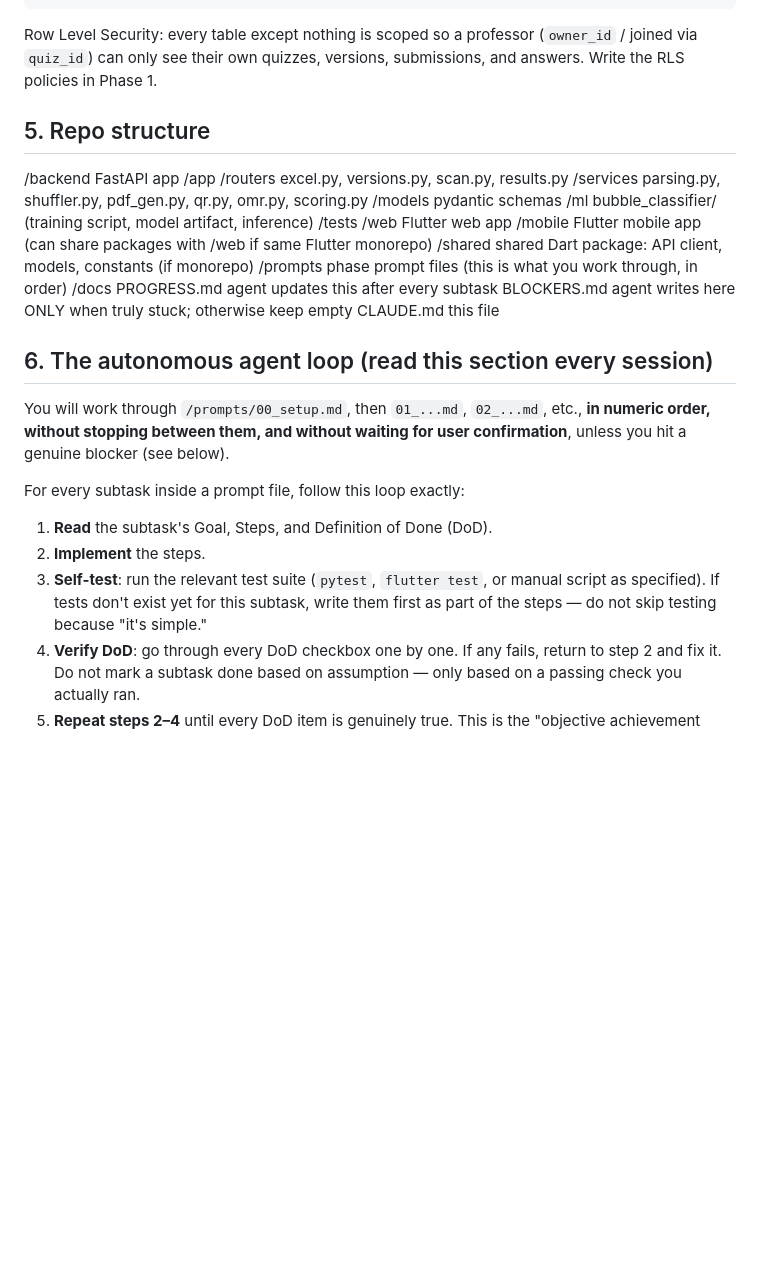
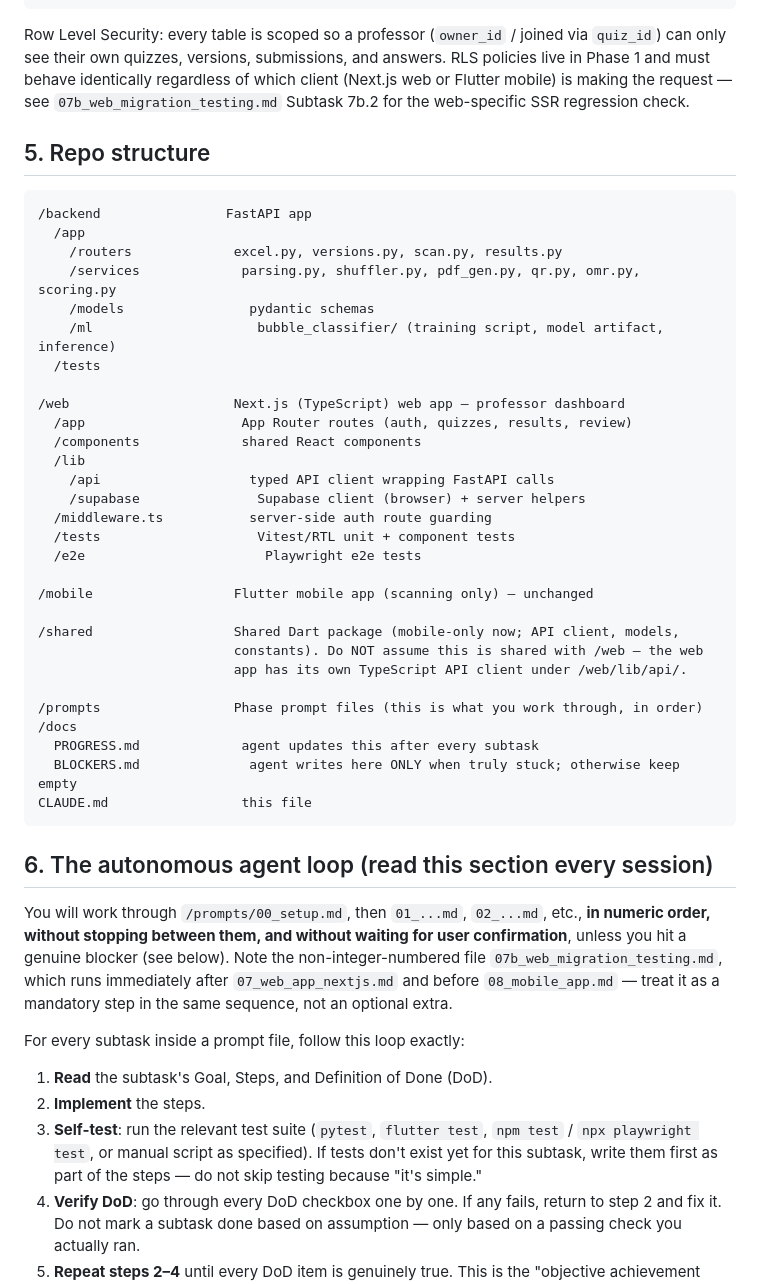
Before and after one commit to LHedi22/Quiz-App---MedTech, a Markdown page: claude.md, the part around one of its changes. Drawn GitHub-style; blank space fills up the shorter version.

````diff
--- a/claude.md
+++ b/claude.md
@@ -185,42 +140,63 @@ create table answers (
 );
 ```
 
-Row Level Security: every table except nothing is scoped so a professor (`owner_id` /
-joined via `quiz_id`) can only see their own quizzes, versions, submissions, and answers.
-Write the RLS policies in Phase 1.
+Row Level Security: every table is scoped so a professor (`owner_id` / joined via
+`quiz_id`) can only see their own quizzes, versions, submissions, and answers. RLS
+policies live in Phase 1 and must behave identically regardless of which client
+(Next.js web or Flutter mobile) is making the request — see `07b_web_migration_testing.md`
+Subtask 7b.2 for the web-specific SSR regression check.
 
 ## 5. Repo structure
 
-/backend FastAPI app
-/app
-/routers excel.py, versions.py, scan.py, results.py
-/services parsing.py, shuffler.py, pdf_gen.py, qr.py, omr.py, scoring.py
-/models pydantic schemas
-/ml bubble_classifier/ (training script, model artifact, inference)
-/tests
-/web Flutter web app
-/mobile Flutter mobile app (can share packages with /web if same Flutter monorepo)
-/shared shared Dart package: API client, models, constants (if monorepo)
-/prompts phase prompt files (this is what you work through, in order)
+```
+/backend                FastAPI app
+  /app
+    /routers             excel.py, versions.py, scan.py, results.py
+    /services             parsing.py, shuffler.py, pdf_gen.py, qr.py, omr.py, scoring.py
+    /models                pydantic schemas
+    /ml                     bubble_classifier/ (training script, model artifact, inference)
+  /tests
+
+/web                     Next.js (TypeScript) web app — professor dashboard
+  /app                    App Router routes (auth, quizzes, results, review)
+  /components             shared React components
+  /lib
+    /api                   typed API client wrapping FastAPI calls
+    /supabase               Supabase client (browser) + server helpers
+  /middleware.ts           server-side auth route guarding
+  /tests                    Vitest/RTL unit + component tests
+  /e2e                       Playwright e2e tests
+
+/mobile                  Flutter mobile app (scanning only) — unchanged
+
+/shared                  Shared Dart package (mobile-only now; API client, models,
+                         constants). Do NOT assume this is shared with /web — the web
+                         app has its own TypeScript API client under /web/lib/api/.
+
+/prompts                 Phase prompt files (this is what you work through, in order)
 /docs
-PROGRESS.md agent updates this after every subtask
-BLOCKERS.md agent writes here ONLY when truly stuck; otherwise keep empty
-CLAUDE.md this file
-
+  PROGRESS.md             agent updates this after every subtask
+  BLOCKERS.md              agent writes here ONLY when truly stuck; otherwise keep empty
+CLAUDE.md                 this file
+```
 
 ## 6. The autonomous agent loop (read this section every session)
 
 You will work through `/prompts/00_setup.md`, then `01_...md`, `02_...md`, etc., **in
 numeric order, without stopping between them, and without waiting for user confirmation**,
-unless you hit a genuine blocker (see below).
+unless you hit a genuine blocker (see below). Note the non-integer-numbered file
+`07b_web_migration_testing.md`, which runs immediately after `07_web_app_nextjs.md` and
+before `08_mobile_app.md` — treat it as a mandatory step in the same sequence, not an
+optional extra.
 
 For every subtask inside a prompt file, follow this loop exactly:
 
 1. **Read** the subtask's Goal, Steps, and Definition of Done (DoD).
 2. **Implement** the steps.
-3. **Self-test**: run the relevant test suite (`pytest`, `flutter test`, or manual script
-   as specified). If tests don't exist yet for this subtask, write them first as part of
-   the steps — do not skip testing because "it's simple."
+3. **Self-test**: run the relevant test suite (`pytest`, `flutter test`, `npm test` /
+   `npx playwright test`, or manual script as specified). If tests don't exist yet for
+   this subtask, write them first as part of the steps — do not skip testing because
+   "it's simple."
 4. **Verify DoD**: go through every DoD checkbox one by one. If any fails, return to step 2
    and fix it. Do not mark a subtask done based on assumption — only based on a passing
    check you actually ran.
````
Also changed, not shown: other parts of claude.md (+76 -102 lines), prompts/07_web_app_nextjs.md (added, +129 -0 lines), prompts/07b_web_migration_testing.md (added, +109 -0 lines).
